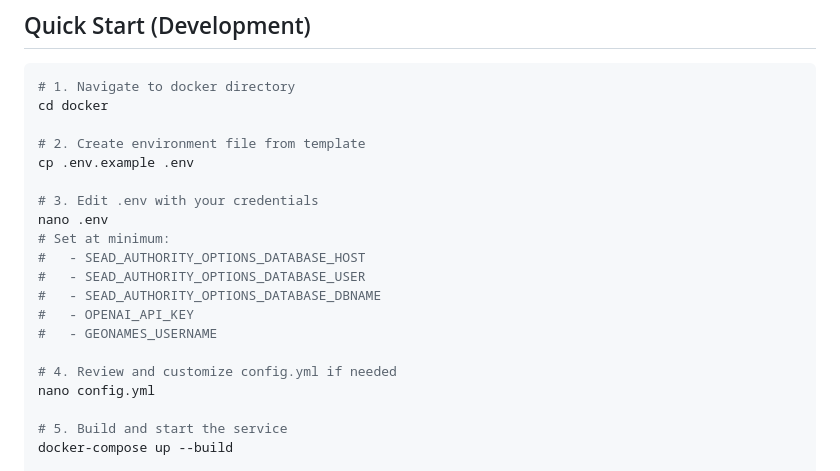
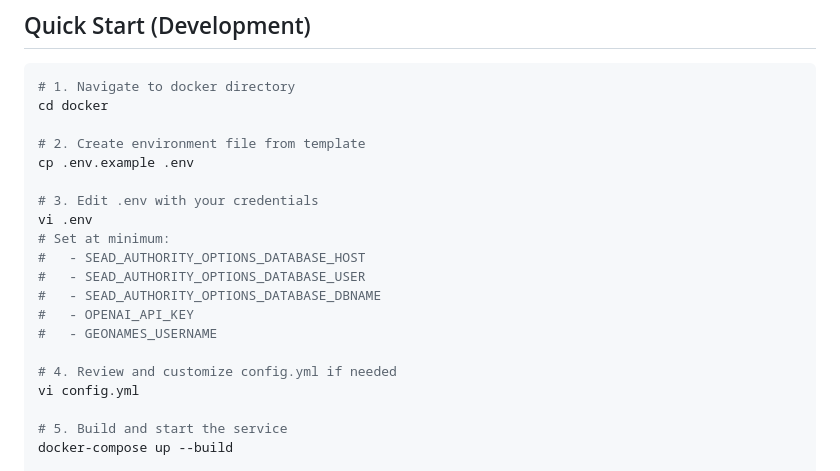
Before and after one commit to humlab-sead/sead_authority_service, a Markdown page: docker/QUICKSTART.md, the part around the change. GitHub-like rendering.

Commit message:
fix(docs): update text editor commands from nano to vi in QUICKSTART.md

```diff
--- a/docker/QUICKSTART.md
+++ b/docker/QUICKSTART.md
@@ -17,7 +17,7 @@ cd docker
 cp .env.example .env
 
 # 3. Edit .env with your credentials
-nano .env
+vi .env
 # Set at minimum:
 #   - SEAD_AUTHORITY_OPTIONS_DATABASE_HOST
 #   - SEAD_AUTHORITY_OPTIONS_DATABASE_USER
@@ -26,7 +26,7 @@ nano .env
 #   - GEONAMES_USERNAME
 
 # 4. Review and customize config.yml if needed
-nano config.yml
+vi config.yml
 
 # 5. Build and start the service
 docker-compose up --build
```
